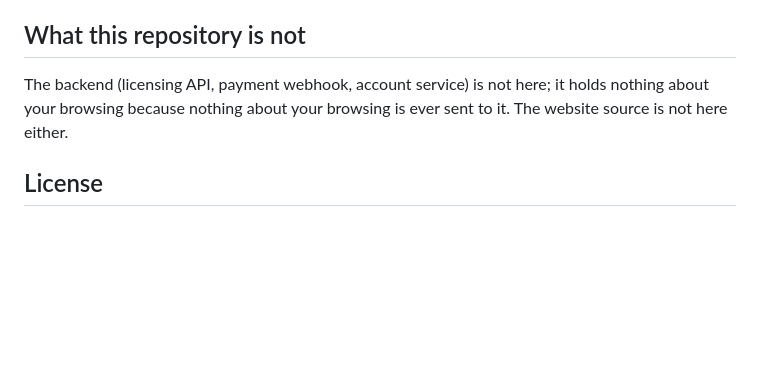
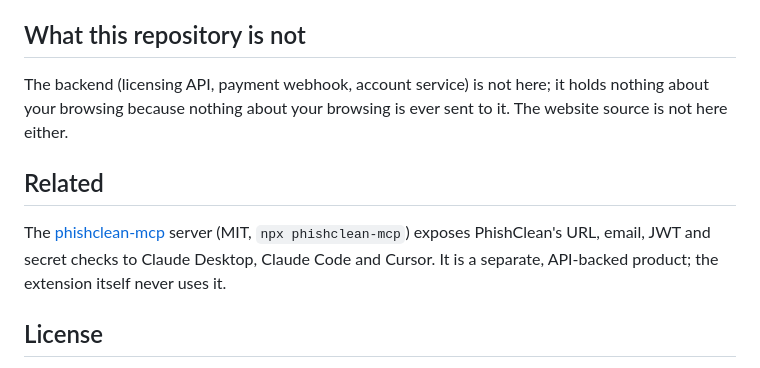
Before and after one commit to chidhu07/phishclean-extension, a Markdown page: README.md, the part around the change. Drawn GitHub-style; blank space fills up the shorter version.

Commit message:
Link the MCP server repository

```diff
--- a/README.md
+++ b/README.md
@@ -61,6 +61,10 @@ Produces `dist/phishclean-{chrome,edge,firefox}-v<version>.zip` from `extension/
 
 The backend (licensing API, payment webhook, account service) is not here; it holds nothing about your browsing because nothing about your browsing is ever sent to it. The website source is not here either.
 
+## Related
+
+The [phishclean-mcp](https://github.com/chidhu07/phishclean-mcp) server (MIT, `npx phishclean-mcp`) exposes PhishClean's URL, email, JWT and secret checks to Claude Desktop, Claude Code and Cursor. It is a separate, API-backed product; the extension itself never uses it.
+
 ## License
 
 Source-available under the [PolyForm Noncommercial License 1.0.0](LICENSE.md). You may read, run, modify and share it for noncommercial purposes. You may not sell it, offer it as a service, or republish it to an extension store. If you want to use it commercially, write to <support@phishclean.com>.
```
